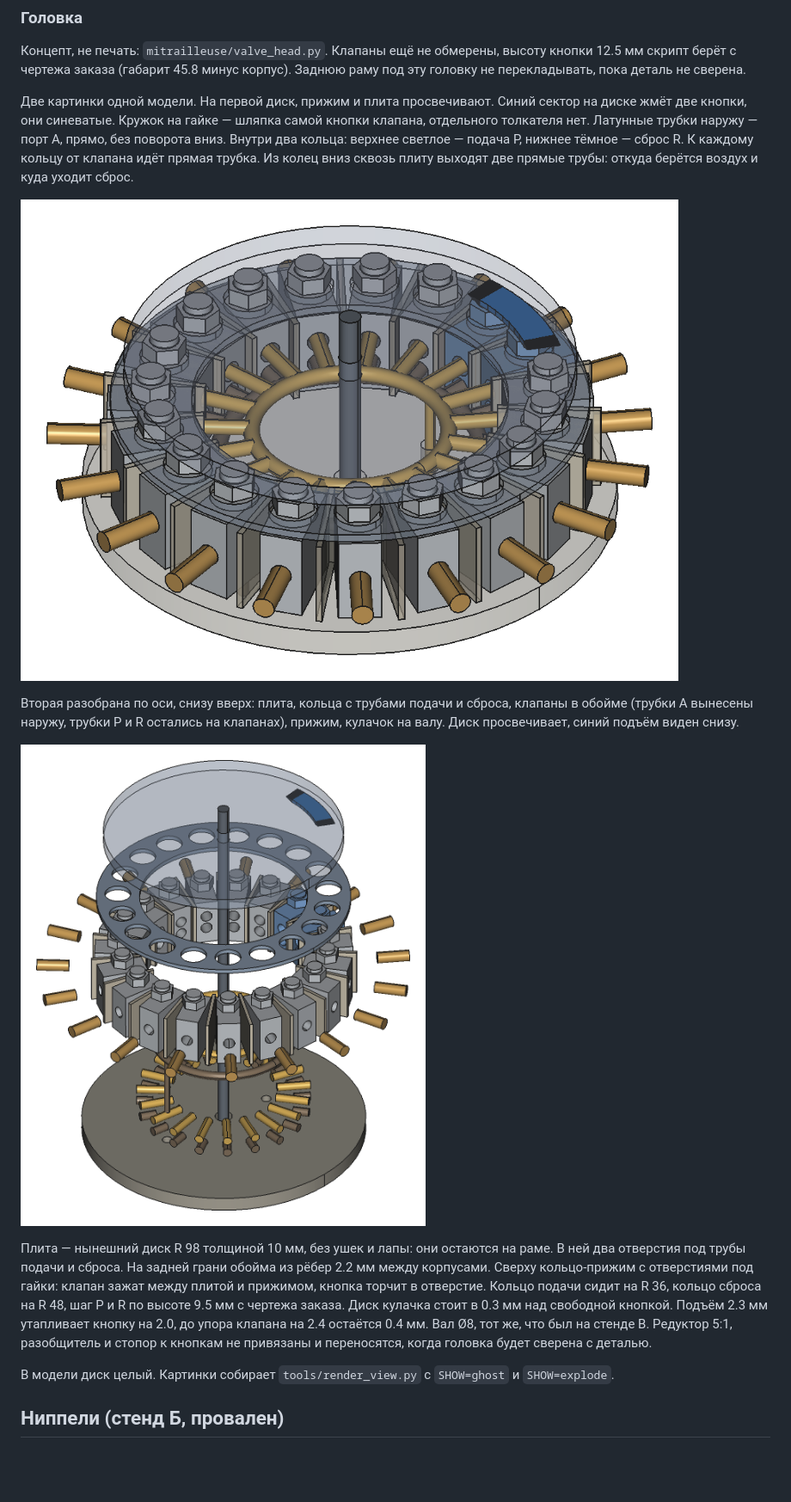
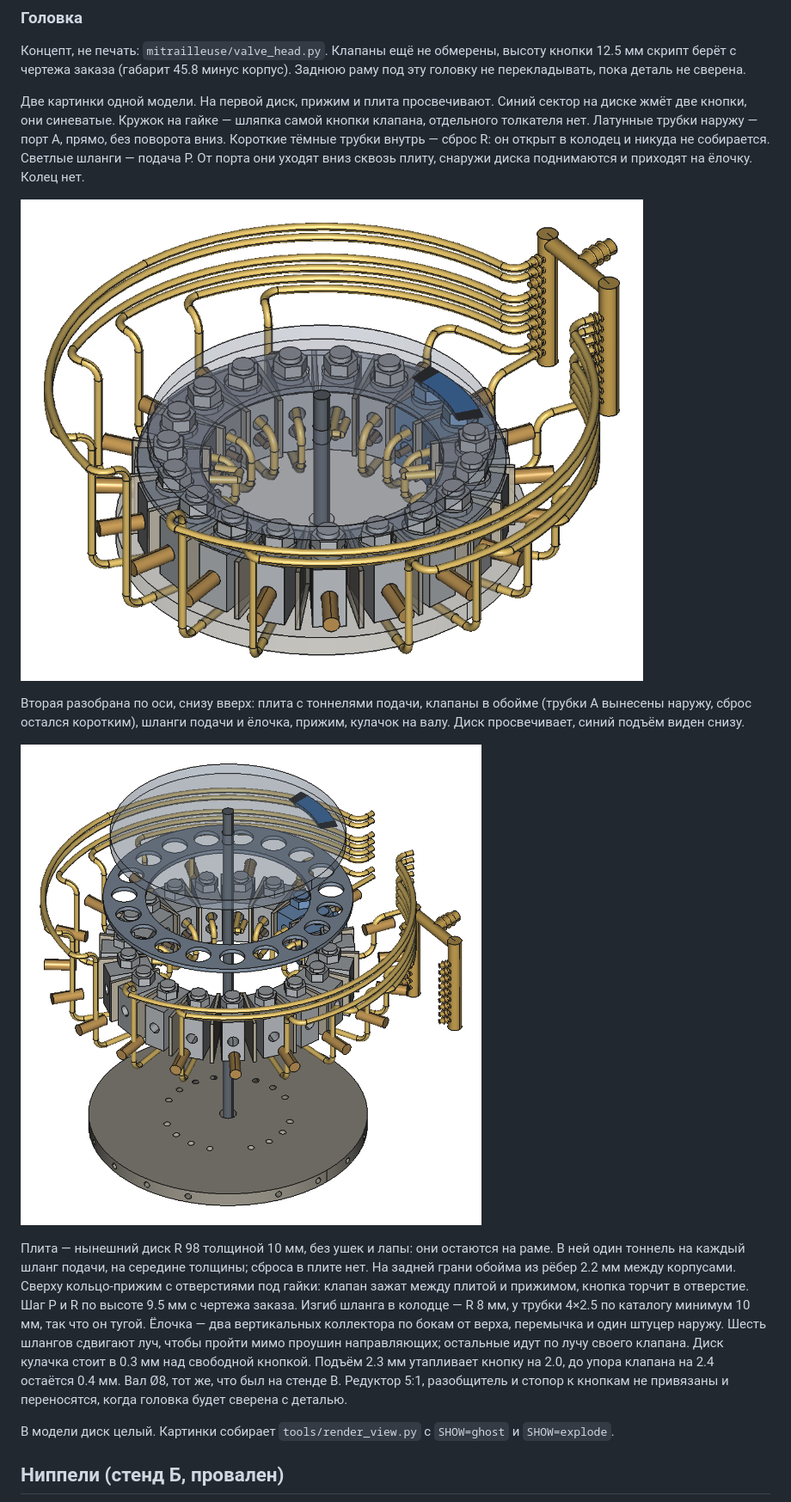
Before and after one commit to DurandalCode/ratling, a Markdown page: docs/rotor.md, the part around one of its changes. Shown at 86% size. Drawn GitHub-style; pictures changed too: docs/img/valve_head_barb_explode.png (added), docs/img/valve_head_barb_ghost.png (added); blank space fills up the shorter version.

```diff
--- a/docs/rotor.md
+++ b/docs/rotor.md
@@ -142,27 +144,28 @@ R 77, корпус до R 93), для 19 и 20 корпус вылезает з
 
 Две картинки одной модели. На первой диск, прижим и плита просвечивают. Синий сектор на диске
 жмёт две кнопки, они синеватые. Кружок на гайке — шляпка самой кнопки клапана, отдельного
-толкателя нет. Латунные трубки наружу — порт A, прямо, без поворота вниз.
-Внутри два кольца: верхнее светлое — подача P, нижнее тёмное — сброс R. К каждому кольцу от
-клапана идёт прямая трубка. Из колец вниз сквозь плиту выходят две прямые трубы: откуда берётся
-воздух и куда уходит сброс.
+толкателя нет. Латунные трубки наружу — порт A, прямо, без поворота вниз. Короткие тёмные
+трубки внутрь — сброс R: он открыт в колодец и никуда не собирается. Светлые шланги — подача P.
+От порта они уходят вниз сквозь плиту, снаружи диска поднимаются и приходят на ёлочку. Колец нет.
 
-![Головка на 19, диск жмёт кнопки клапанов](img/valve_head_press_ghost.png)
+![Головка на 19, подача уходит на ёлочку снаружи диска](img/valve_head_barb_ghost.png)
 
-Вторая разобрана по оси, снизу вверх: плита, кольца с трубами подачи и сброса, клапаны в обойме
-(трубки A вынесены наружу, трубки P и R остались на клапанах), прижим, кулачок на валу. Диск
+Вторая разобрана по оси, снизу вверх: плита с тоннелями подачи, клапаны в обойме (трубки A
+вынесены наружу, сброс остался коротким), шланги подачи и ёлочка, прижим, кулачок на валу. Диск
 просвечивает, синий подъём виден снизу.
 
-![Головка на 19, слои разнесены](img/valve_head_press_explode.png)
+![Головка на 19, слои разнесены](img/valve_head_barb_explode.png)
 
-Плита — нынешний диск R 98 толщиной 10 мм, без ушек и лапы: они остаются на раме. В ней два
-отверстия под трубы подачи и сброса. На задней грани обойма из рёбер 2.2 мм между корпусами.
-Сверху кольцо-прижим с отверстиями под гайки: клапан зажат между плитой и прижимом, кнопка
-торчит в отверстие. Кольцо подачи сидит на R 36, кольцо сброса на R 48, шаг P и R по высоте
-9.5 мм с чертежа заказа. Диск кулачка стоит в 0.3 мм над свободной кнопкой. Подъём 2.3 мм
-утапливает кнопку на 2.0, до упора клапана на 2.4 остаётся 0.4 мм. Вал Ø8, тот же, что был на
-стенде В. Редуктор 5:1, разобщитель и стопор к кнопкам не привязаны и переносятся, когда головка
-будет сверена с деталью.
+Плита — нынешний диск R 98 толщиной 10 мм, без ушек и лапы: они остаются на раме. В ней один
+тоннель на каждый шланг подачи, на середине толщины; сброса в плите нет. На задней грани обойма
+из рёбер 2.2 мм между корпусами. Сверху кольцо-прижим с отверстиями под гайки: клапан зажат
+между плитой и прижимом, кнопка торчит в отверстие. Шаг P и R по высоте 9.5 мм с чертежа заказа.
+Изгиб шланга в колодце — R 8 мм, у трубки 4×2.5 по каталогу минимум 10 мм, так что он тугой.
+Ёлочка — два вертикальных коллектора по бокам от верха, перемычка и один штуцер наружу. Шесть
+шлангов сдвигают луч, чтобы пройти мимо проушин направляющих; остальные идут по лучу своего
+клапана. Диск кулачка стоит в 0.3 мм над свободной кнопкой. Подъём 2.3 мм утапливает кнопку на
+2.0, до упора клапана на 2.4 остаётся 0.4 мм. Вал Ø8, тот же, что был на стенде В. Редуктор 5:1,
+разобщитель и стопор к кнопкам не привязаны и переносятся, когда головка будет сверена с деталью.
 
 В модели диск целый. Картинки собирает `tools/render_view.py` с `SHOW=ghost` и `SHOW=explode`.
 
```
Also changed, not shown: other parts of docs/rotor.md (+5 -3 lines), docs/human-todo.md (+4 -2 lines), docs/status.md (+1 -1 lines), 1 other file.
